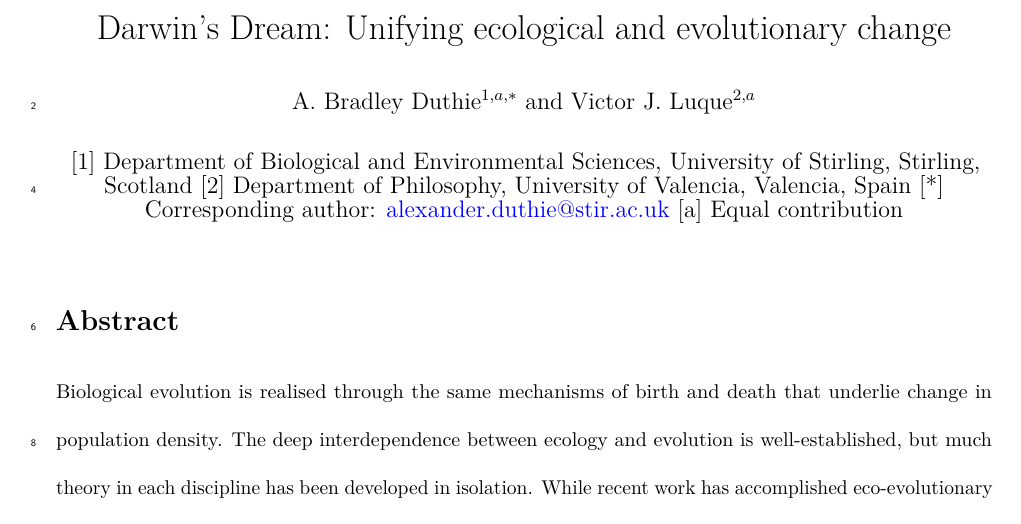
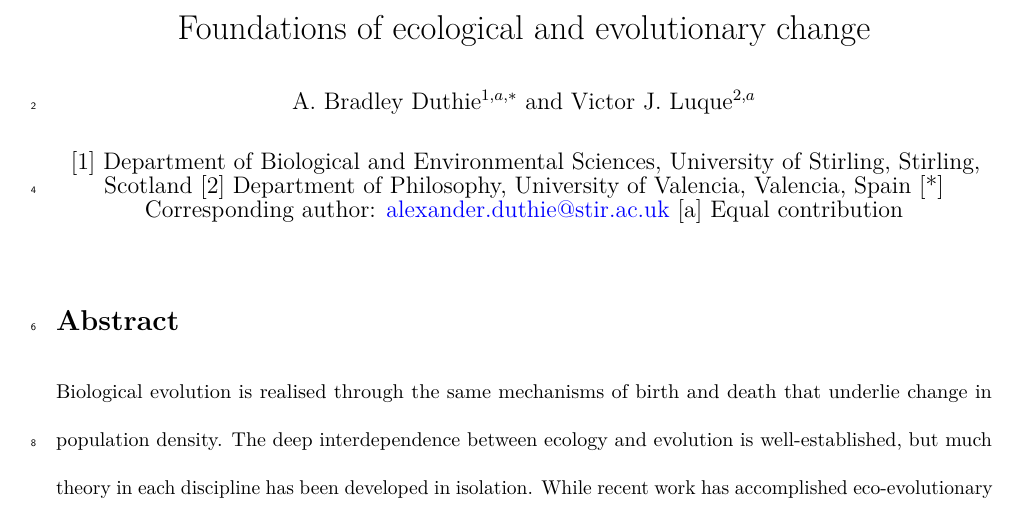
Before and after one commit to bradduthie/eco_evo_unification, an R Markdown document (foundations_of_ecoevo.Rmd): part of page 1 of 18, cut so that both start at the same text. Rendered offline with R 4.5, knitr and Pandoc, then LaTeX, with nearby package versions.

Commit message:
change the title

```diff
--- a/foundations_of_ecoevo.Rmd
+++ b/foundations_of_ecoevo.Rmd
@@ -1,5 +1,5 @@
 ---
-title: "Darwin's Dream: Unifying ecological and evolutionary change"
+title: "Foundations of ecological and evolutionary change"
 author: |
   | A. Bradley Duthie$^{1,a,*}$ and Victor J. Luque$^{2,a}$
 date: '[1] Department of Biological and Environmental Sciences, University of Stirling, Stirling, Scotland [2] Department of Philosophy, University of Valencia, Valencia, Spain [*] Corresponding author: alexander.duthie@stir.ac.uk [a] Equal contribution'
```
